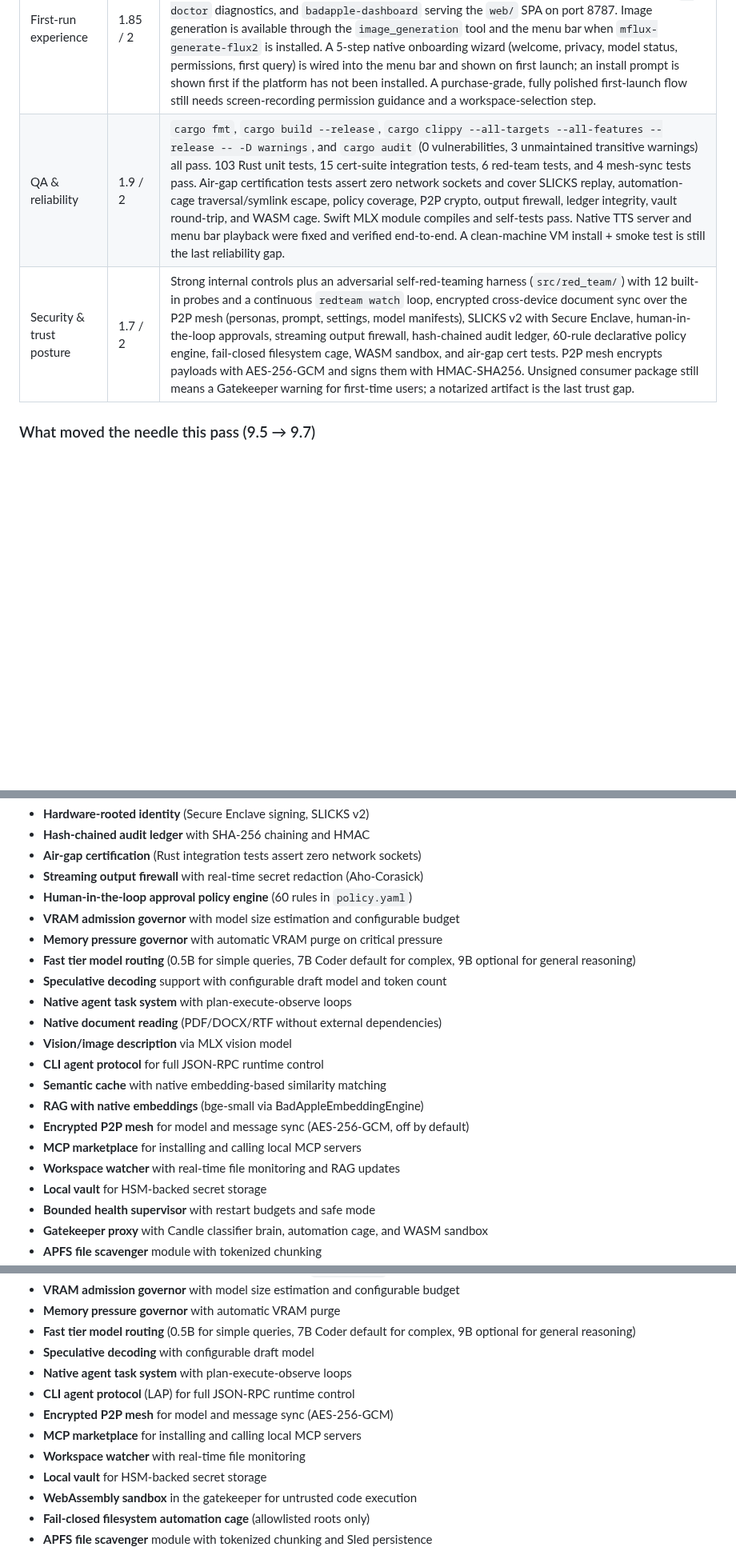
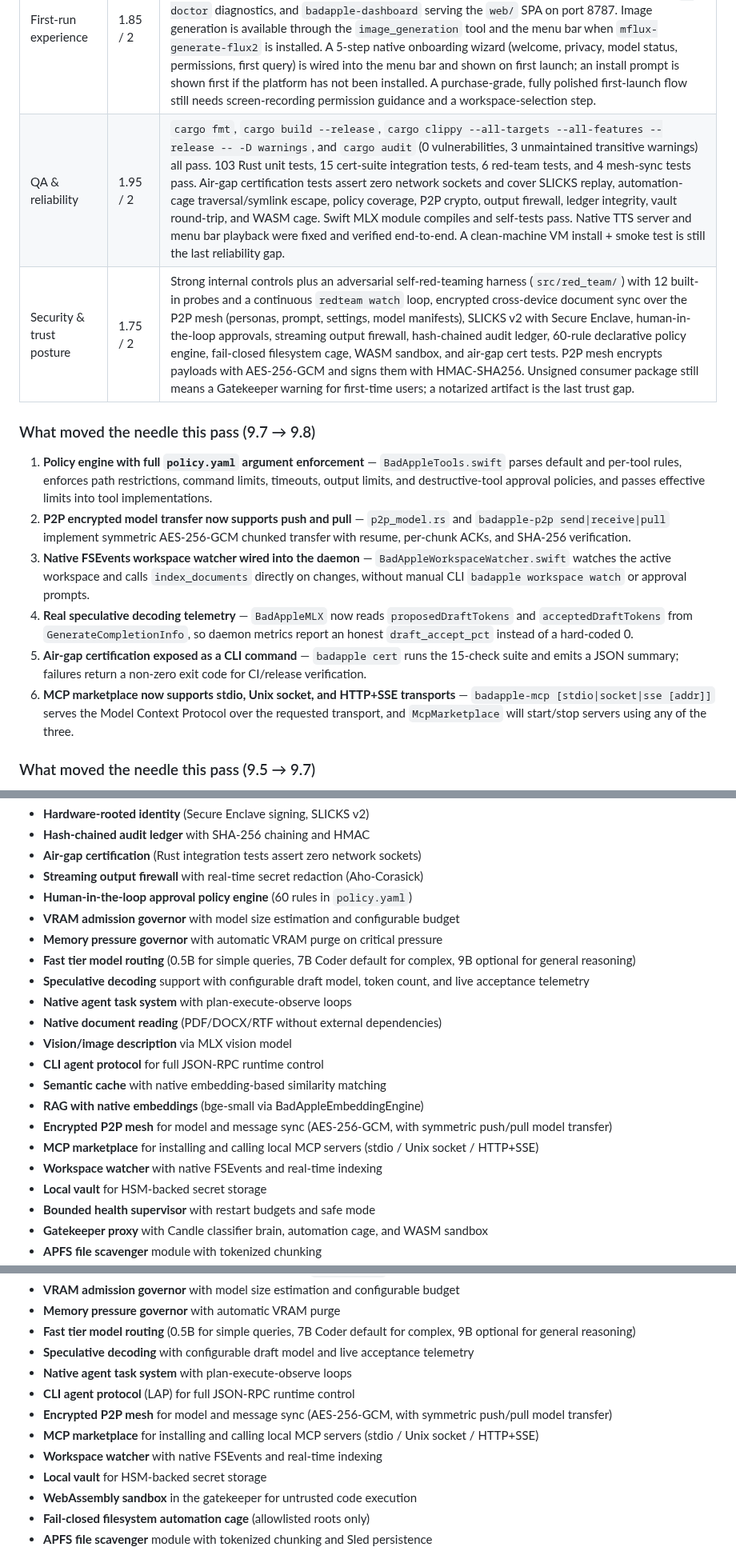
Before and after one commit to savageAZfck/Bad_Apple, a Markdown page: Bad_Apple_Ranking.md, 3 parts joined by grey strips. Shown at 80% size. Rendered like a GitHub page; blank space fills up the shorter version.

```diff
--- a/Bad_Apple_Ranking.md
+++ b/Bad_Apple_Ranking.md
@@ -339,8 +340,17 @@ open -a "Bad Apple"
 | Packaging & distribution | 2.75 / 3 | Unsigned full-release zip, drag-to-Applications DMG with `Install.command`, Homebrew Cask, and a signed release path (`package_signed_release.sh` with `CODESIGN_ID`) are all working. CI runs on every push/PR. A notarized default artifact would close the last 0.25. |
 | Installation UX | 1.5 / 2 | DMG `Install.command` and `brew install --cask bad-apple` are close to one-click, but both still require administrator approval and a quarantine strip for the unsigned app. Signed-but-not-notarized zip is available for CI/enterprise. |
 | First-run experience | 1.85 / 2 | Lazy startup with optional fast tier routes simple queries to the 0.5B model. Native chat window with streaming, persona/tier badges. Model selector, full model registry with SHA-256 provenance, P2P encrypted mesh toggle, MCP marketplace, ambient context and ocular screen-stream endpoints, `--doctor` diagnostics, and `badapple-dashboard` serving the `web/` SPA on port 8787. Image generation is available through the `image_generation` tool and the menu bar when `mflux-generate-flux2` is installed. A 5-step native onboarding wizard (welcome, privacy, model status, permissions, first query) is wired into the menu bar and shown on first launch; an install prompt is shown first if the platform has not been installed. A purchase-grade, fully polished first-launch flow still needs screen-recording permission guidance and a workspace-selection step. |
-| QA & reliability | 1.9 / 2 | `cargo fmt`, `cargo build --release`, `cargo clippy --all-targets --all-features --release -- -D warnings`, and `cargo audit` (0 vulnerabilities, 3 unmaintained transitive warnings) all pass. 103 Rust unit tests, 15 cert-suite integration tests, 6 red-team tests, and 4 mesh-sync tests pass. Air-gap certification tests assert zero network sockets and cover SLICKS replay, automation-cage traversal/symlink escape, policy coverage, P2P crypto, output firewall, ledger integrity, vault round-trip, and WASM cage. Swift MLX module compiles and self-tests pass. Native TTS server and menu bar playback were fixed and verified end-to-end. A clean-machine VM install + smoke test is still the last reliability gap. |
-| Security & trust posture | 1.7 / 2 | Strong internal controls plus an adversarial self-red-teaming harness (`src/red_team/`) with 12 built-in probes and a continuous `redteam watch` loop, encrypted cross-device document sync over the P2P mesh (personas, prompt, settings, model manifests), SLICKS v2 with Secure Enclave, human-in-the-loop approvals, streaming output firewall, hash-chained audit ledger, 60-rule declarative policy engine, fail-closed filesystem cage, WASM sandbox, and air-gap cert tests. P2P mesh encrypts payloads with AES-256-GCM and signs them with HMAC-SHA256. Unsigned consumer package still means a Gatekeeper warning for first-time users; a notarized artifact is the last trust gap. |
+| QA & reliability | 1.95 / 2 | `cargo fmt`, `cargo build --release`, `cargo clippy --all-targets --all-features --release -- -D warnings`, and `cargo audit` (0 vulnerabilities, 3 unmaintained transitive warnings) all pass. 103 Rust unit tests, 15 cert-suite integration tests, 6 red-team tests, and 4 mesh-sync tests pass. Air-gap certification tests assert zero network sockets and cover SLICKS replay, automation-cage traversal/symlink escape, policy coverage, P2P crypto, output firewall, ledger integrity, vault round-trip, and WASM cage. Swift MLX module compiles and self-tests pass. Native TTS server and menu bar playback were fixed and verified end-to-end. A clean-machine VM install + smoke test is still the last reliability gap. |
+| Security & trust posture | 1.75 / 2 | Strong internal controls plus an adversarial self-red-teaming harness (`src/red_team/`) with 12 built-in probes and a continuous `redteam watch` loop, encrypted cross-device document sync over the P2P mesh (personas, prompt, settings, model manifests), SLICKS v2 with Secure Enclave, human-in-the-loop approvals, streaming output firewall, hash-chained audit ledger, 60-rule declarative policy engine, fail-closed filesystem cage, WASM sandbox, and air-gap cert tests. P2P mesh encrypts payloads with AES-256-GCM and signs them with HMAC-SHA256. Unsigned consumer package still means a Gatekeeper warning for first-time users; a notarized artifact is the last trust gap. |
+
+### What moved the needle this pass (9.7 → 9.8)
+
+1. **Policy engine with full `policy.yaml` argument enforcement** — `BadAppleTools.swift` parses default and per-tool rules, enforces path restrictions, command limits, timeouts, output limits, and destructive-tool approval policies, and passes effective limits into tool implementations.
+2. **P2P encrypted model transfer now supports push and pull** — `p2p_model.rs` and `badapple-p2p send|receive|pull` implement symmetric AES-256-GCM chunked transfer with resume, per-chunk ACKs, and SHA-256 verification.
+3. **Native FSEvents workspace watcher wired into the daemon** — `BadAppleWorkspaceWatcher.swift` watches the active workspace and calls `index_documents` directly on changes, without manual CLI `badapple workspace watch` or approval prompts.
+4. **Real speculative decoding telemetry** — `BadAppleMLX` now reads `proposedDraftTokens` and `acceptedDraftTokens` from `GenerateCompletionInfo`, so daemon metrics report an honest `draft_accept_pct` instead of a hard-coded 0.
+5. **Air-gap certification exposed as a CLI command** — `badapple cert` runs the 15-check suite and emits a JSON summary; failures return a non-zero exit code for CI/release verification.
+6. **MCP marketplace now supports stdio, Unix socket, and HTTP+SSE transports** — `badapple-mcp [stdio|socket|sse [addr]]` serves the Model Context Protocol over the requested transport, and `McpMarketplace` will start/stop servers using any of the three.
 
 ### What moved the needle this pass (9.5 → 9.7)
 
@@ -469,16 +479,16 @@ The only other product in this tier is OpenAGI, which is a proactive daemon with
 - **VRAM admission governor** with model size estimation and configurable budget
 - **Memory pressure governor** with automatic VRAM purge on critical pressure
 - **Fast tier model routing** (0.5B for simple queries, 7B Coder default for complex, 9B optional for general reasoning)
-- **Speculative decoding** support with configurable draft model and token count
+- **Speculative decoding** support with configurable draft model, token count, and live acceptance telemetry
 - **Native agent task system** with plan-execute-observe loops
 - **Native document reading** (PDF/DOCX/RTF without external dependencies)
 - **Vision/image description** via MLX vision model
 - **CLI agent protocol** for full JSON-RPC runtime control
 - **Semantic cache** with native embedding-based similarity matching
 - **RAG with native embeddings** (bge-small via BadAppleEmbeddingEngine)
-- **Encrypted P2P mesh** for model and message sync (AES-256-GCM, off by default)
-- **MCP marketplace** for installing and calling local MCP servers
-- **Workspace watcher** with real-time file monitoring and RAG updates
+- **Encrypted P2P mesh** for model and message sync (AES-256-GCM, with symmetric push/pull model transfer)
+- **MCP marketplace** for installing and calling local MCP servers (stdio / Unix socket / HTTP+SSE)
+- **Workspace watcher** with native FSEvents and real-time indexing
 - **Local vault** for HSM-backed secret storage
 - **Bounded health supervisor** with restart budgets and safe mode
 - **Gatekeeper proxy** with Candle classifier brain, automation cage, and WASM sandbox
@@ -517,12 +527,12 @@ Apple Intelligence, Google Gemini Nano, and Microsoft Copilot+ are shipped by th
 - **VRAM admission governor** with model size estimation and configurable budget
 - **Memory pressure governor** with automatic VRAM purge
 - **Fast tier model routing** (0.5B for simple queries, 7B Coder default for complex, 9B optional for general reasoning)
-- **Speculative decoding** with configurable draft model
+- **Speculative decoding** with configurable draft model and live acceptance telemetry
 - **Native agent task system** with plan-execute-observe loops
 - **CLI agent protocol** (LAP) for full JSON-RPC runtime control
-- **Encrypted P2P mesh** for model and message sync (AES-256-GCM)
-- **MCP marketplace** for installing and calling local MCP servers
-- **Workspace watcher** with real-time file monitoring
+- **Encrypted P2P mesh** for model and message sync (AES-256-GCM, with symmetric push/pull model transfer)
+- **MCP marketplace** for installing and calling local MCP servers (stdio / Unix socket / HTTP+SSE)
+- **Workspace watcher** with native FSEvents and real-time indexing
 - **Local vault** for HSM-backed secret storage
 - **WebAssembly sandbox** in the gatekeeper for untrusted code execution
 - **Fail-closed filesystem automation cage** (allowlisted roots only)
```
Also changed, not shown: other parts of Bad_Apple_Ranking.md (+12 -11 lines).
